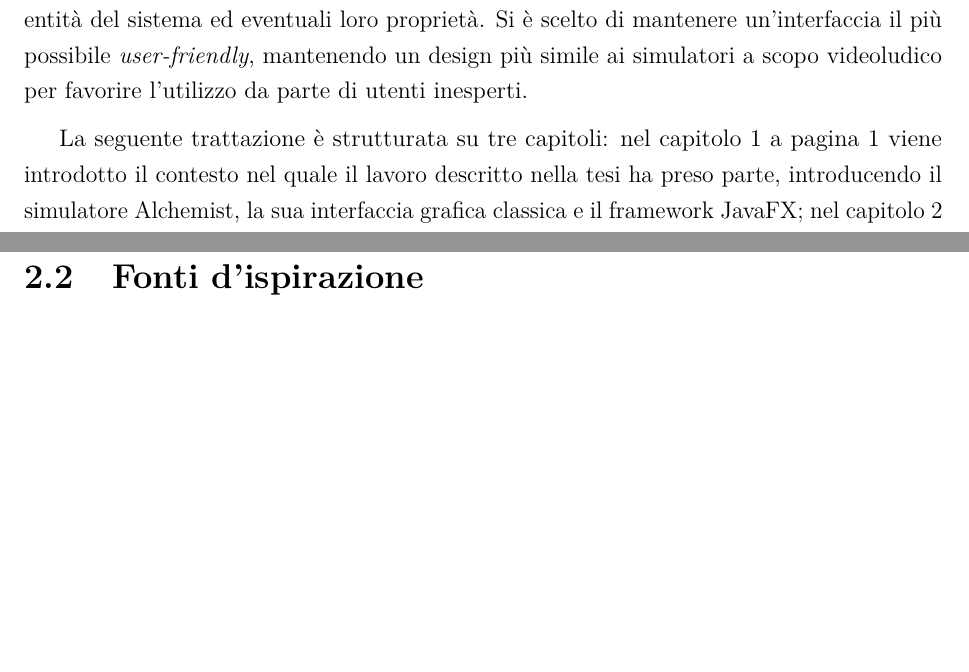
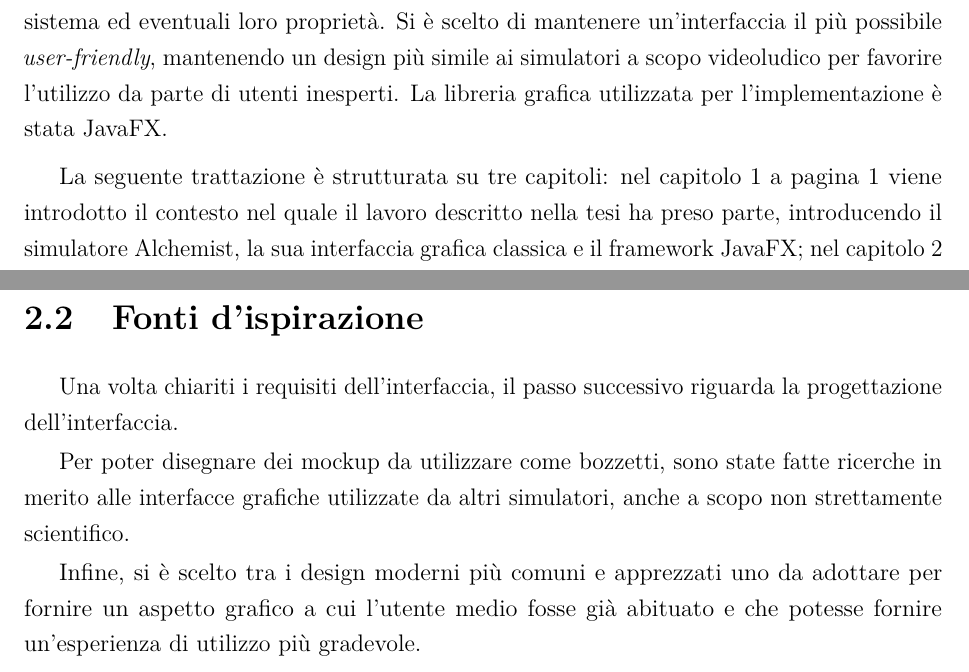
Before and after one commit to NiccoMlt/Tesi-di-Laurea-Alchemist, a LaTeX book (maltoni_niccolo_tesi.tex, which reads tex/frontmatter/abstract.tex, tex/mainmatter/capitolo2.tex): two parts of pages 3 and 26 of 32 before the commit and two parts of pages 3 and 25 of 32 after it, joined at a grey line, cut so that both start at the same text, the shorter picture padded with empty space. Compiled offline with pdfLaTeX.

Commit message:
Completata introduzione alla sezione 2.2

```diff
--- a/tex/frontmatter/abstract.tex
+++ b/tex/frontmatter/abstract.tex
@@ -14,7 +14,7 @@
 
 \begin{abstract}
     \addcontentsline{toc}{chapter}{\abstractname}
-    Lo scopo di questa tesi verte intorno allo studio del simulatore Alchemist e al fine di progettare un’interfaccia 2D potenziata per l'ambiente grafico relativo alla simulazione. La nuova interfaccia permette di interagire con la simulazione a tempo di esecuzione e di vedere chiaramente rappresentate informazioni su di essa; in particolare, è supportata una struttura modulare di effetti che per rendere ancora più facilmente osservabili determinate entità del sistema ed eventuali loro proprietà. Si è scelto di mantenere un'interfaccia il più possibile \engEmph{user-friendly}, mantenendo un design più simile ai simulatori a scopo videoludico per favorire l'utilizzo da parte di utenti inesperti.
+    Lo scopo di questa tesi verte intorno allo studio del simulatore Alchemist al fine di progettare un’interfaccia 2D potenziata per l'ambiente grafico relativo alla simulazione. La nuova interfaccia permette di interagire con la simulazione a tempo di esecuzione e di vedere chiaramente rappresentate informazioni su di essa; in particolare, è supportata una struttura modulare di effetti che per rendere ancora più facilmente osservabili determinate entità del sistema ed eventuali loro proprietà. Si è scelto di mantenere un'interfaccia il più possibile \engEmph{user-friendly}, mantenendo un design più simile ai simulatori a scopo videoludico per favorire l'utilizzo da parte di utenti inesperti. La libreria grafica utilizzata per l'implementazione è stata JavaFX.
 
     % TODO analizza risultati
 
--- a/tex/mainmatter/capitolo2.tex
+++ b/tex/mainmatter/capitolo2.tex
@@ -71,7 +71,11 @@
                 L'interfaccia non deve perdere di usabilità e qualità di rappresentazione su alcun tipo di schermo, indipendentemente dalla risoluzione e dalla densità di pixel.Per fare questo si devono quindi utilizzare quanto più possibile grandezze relative e sfruttare al meglio in tal senso le funzionalità offerte da JavaFX.
 
     \section{Fonti d'ispirazione}\label{sec:ispirazione}
+        Una volta chiariti i requisiti dell'interfaccia, il passo successivo riguarda la progettazione dell'interfaccia.
 
+        Per poter disegnare dei mockup da utilizzare come bozzetti, sono state fatte ricerche in merito alle interfacce grafiche utilizzate da altri simulatori, anche a scopo non strettamente scientifico.
+
+        Infine, si è scelto tra i design moderni più comuni e apprezzati uno da adottare per fornire un aspetto grafico a cui l'utente medio fosse già abituato e che potesse fornire un'esperienza di utilizzo più gradevole.
 
         \subsection{Simulatori a scopo videoludico}\label{sub:videogame}
             \subsubsection{Universe Sandbox}\label{subsub:us1}
```
Also changed, not shown: maltoni_niccolo_tesi.pdf.
